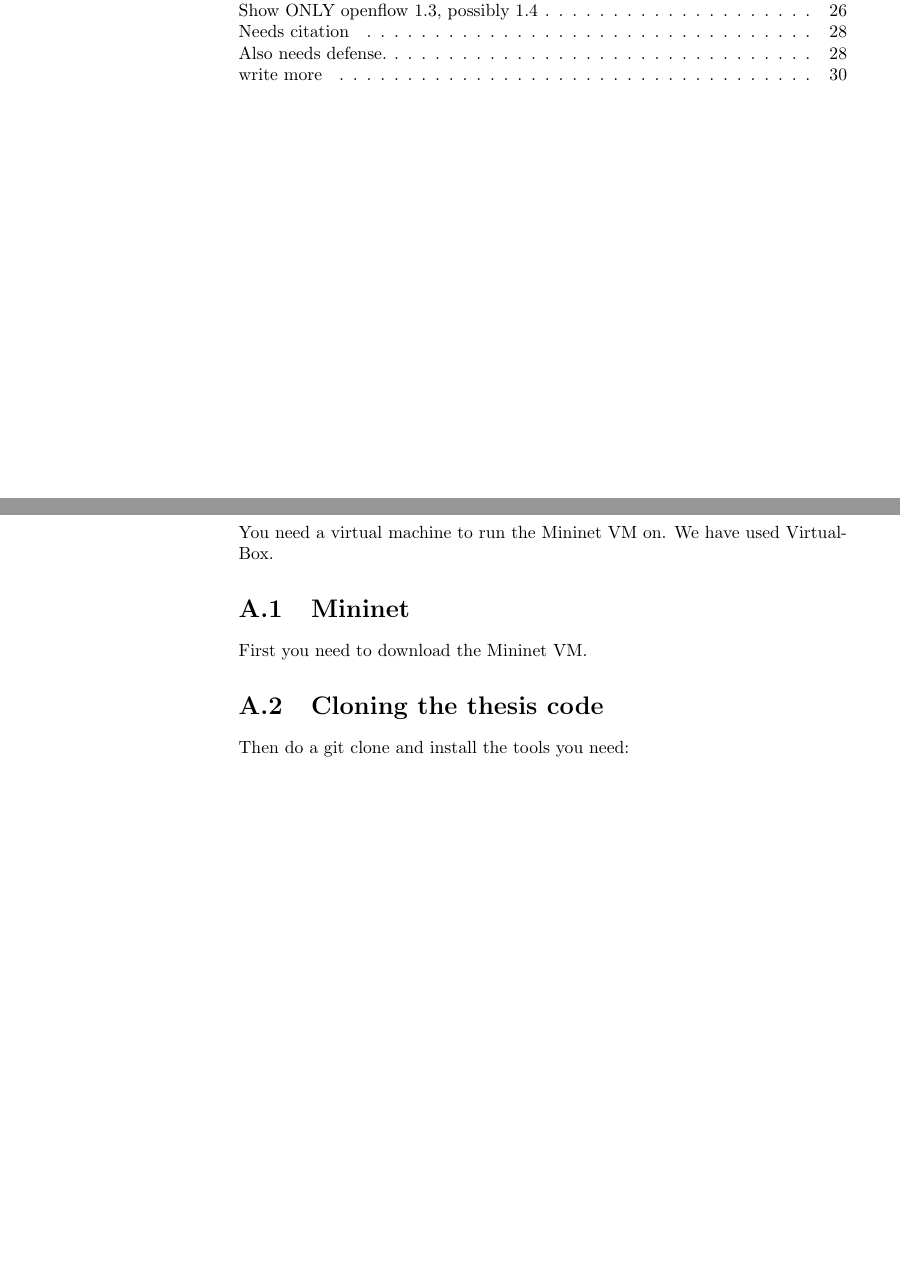
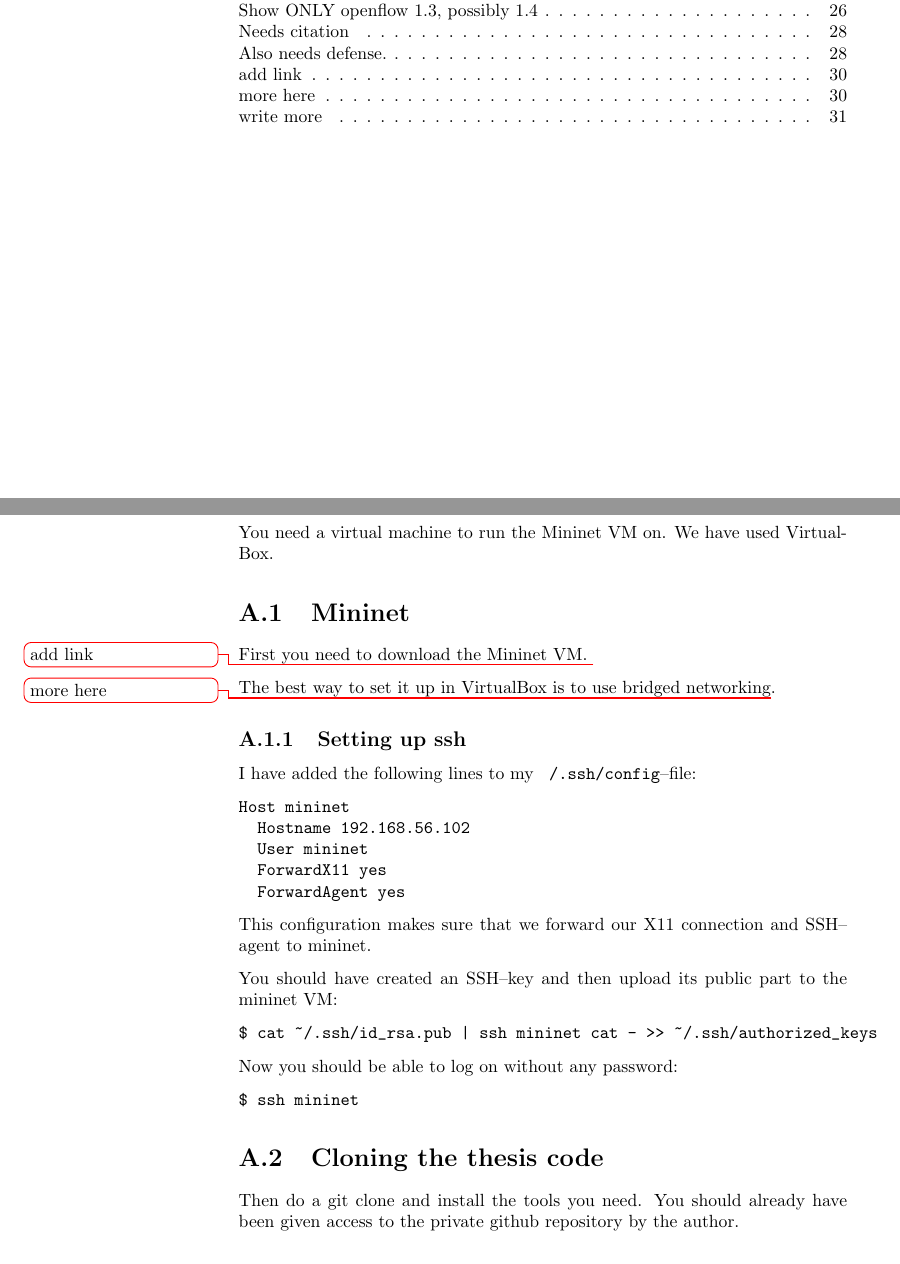
Before and after one commit to cslarsen/bachelor, a LaTeX thesis (thesis/thesis.tex, which reads thesis/appendix-mininet.tex): two parts of pages 2 and 30 of 35 before the commit and two parts of pages 2 and 30 of 36 after it, joined at a grey line, cut so that both start at the same text, the shorter picture padded with empty space. Compiled offline with pdfLaTeX.

Commit message:
Added ssh instructions

```diff
--- a/thesis/appendix-mininet.tex
+++ b/thesis/appendix-mininet.tex
@@ -6,10 +6,43 @@ VirtualBox.
 \section{Mininet}
 
 First you need to download the Mininet VM.
+\todo{add link}
+
+The best way to set it up in VirtualBox is to use bridged
+networking\todo{more here}.
+
+\subsection{Setting up ssh}
+
+I have added the following lines to my \texttt{~/.ssh/config}--file:
+
+\begin{verbatim}
+Host mininet
+  Hostname 192.168.56.102
+  User mininet
+  ForwardX11 yes
+  ForwardAgent yes
+\end{verbatim}
+
+This configuration makes sure that we forward our X11 connection and
+SSH--agent to mininet.
+
+You should have created an SSH--key and then upload its public part to the
+mininet VM:
+
+\begin{verbatim}
+$ cat ~/.ssh/id_rsa.pub | ssh mininet cat - >> ~/.ssh/authorized_keys
+\end{verbatim}
+
+Now you should be able to log on without any password:
+
+\begin{verbatim}
+$ ssh mininet
+\end{verbatim}
 
 \section{Cloning the thesis code}
 
-Then do a git clone and install the tools you need:
+Then do a git clone and install the tools you need. You should already have
+been given access to the private github repository by the author.
 
 \begin{Verbatim}
 $ ssh mininet
```
